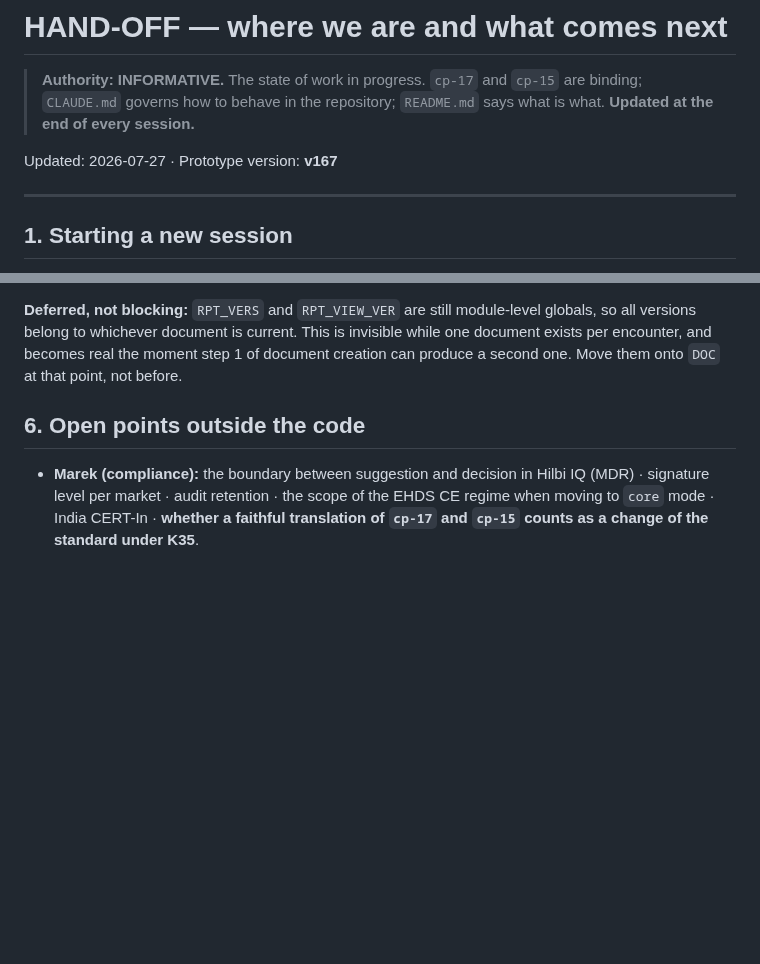
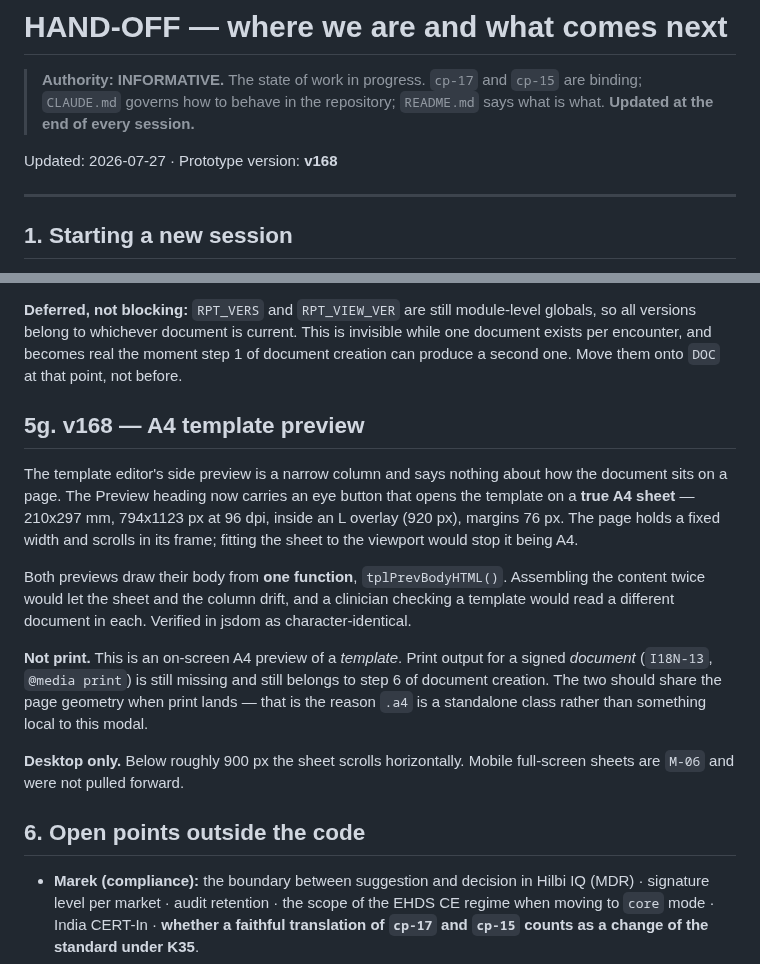
Before and after one commit to patrikkmec-ivx/prototype, a Markdown page: docs/HANDOFF.md, 2 parts joined by grey strips. Drawn GitHub-style; blank space fills up the shorter version.

Commit message:
feat(tpl): A4 preview for document templates (v168)
The side preview column is narrow and gives no sense of how the document
sits on a page. The Preview heading gained an eye button that opens the
template on a true A4 sheet — 210x297 mm, 794x1123 px at 96 dpi, inside
an L overlay (920 px), margins 76 px. The page keeps a fixed width and
scrolls in its frame; fitting it to the viewport would stop it being A4.

The body of both previews now comes from one function, tplPrevBodyHTML().
Assembling the content twice would let the sheet and the column drift, and
a clinician checking a template would read a different document in each.
Verified in jsdom: the two render character-identical text (696 chars),
the sheet follows the selected template, Esc closes it, the Slovak label
resolves. Opening the sheet writes an AuditEvent, as every other read of
document content does.

New icon i-eye on the 24 px Lucide grid. No new :root token — the sheet
reuses --surface-white, --surface-2 and the existing overlay shadow. The
eye floats right rather than turning .grph into a flex container, because
.grph is used elsewhere in the editor.

Not print: this previews a template on screen. Print output for a signed
document (I18N-13, @media print) is still step 6 of document creation.
.a4 is a standalone class so print can share the page geometry.

Desktop only; below ~900 px the sheet scrolls horizontally. Mobile
full-screen sheets are M-06 and were not pulled forward.

Ten gates unchanged: nine pass, the Slovak-leak gate holds at its 849
baseline. cp-17 TPL-16, the DEV-SUMMARY map and HANDOFF section 5g updated
in this commit.

```diff
--- a/docs/HANDOFF.md
+++ b/docs/HANDOFF.md
@@ -4,7 +4,7 @@
 > binding; `CLAUDE.md` governs how to behave in the repository; `README.md` says what
 > is what. **Updated at the end of every session.**
 
-Updated: 2026-07-27 · Prototype version: **v167**
+Updated: 2026-07-27 · Prototype version: **v168**
 
 ---
 
@@ -228,6 +228,26 @@ so all versions belong to whichever document is current. This is invisible while
 document exists per encounter, and becomes real the moment step 1 of document creation can
 produce a second one. Move them onto `DOC` at that point, not before.
 
+## 5g. v168 — A4 template preview
+
+The template editor's side preview is a narrow column and says nothing about how the
+document sits on a page. The Preview heading now carries an eye button that opens the
+template on a **true A4 sheet** — 210x297 mm, 794x1123 px at 96 dpi, inside an L overlay
+(920 px), margins 76 px. The page holds a fixed width and scrolls in its frame; fitting
+the sheet to the viewport would stop it being A4.
+
+Both previews draw their body from **one function**, `tplPrevBodyHTML()`. Assembling the
+content twice would let the sheet and the column drift, and a clinician checking a
+template would read a different document in each. Verified in jsdom as character-identical.
+
+**Not print.** This is an on-screen A4 preview of a *template*. Print output for a signed
+*document* (`I18N-13`, `@media print`) is still missing and still belongs to step 6 of
+document creation. The two should share the page geometry when print lands — that is the
+reason `.a4` is a standalone class rather than something local to this modal.
+
+**Desktop only.** Below roughly 900 px the sheet scrolls horizontally. Mobile full-screen
+sheets are `M-06` and were not pulled forward.
+
 ## 6. Open points outside the code
 
 - **Marek (compliance):** the boundary between suggestion and decision in Hilbi IQ
```
